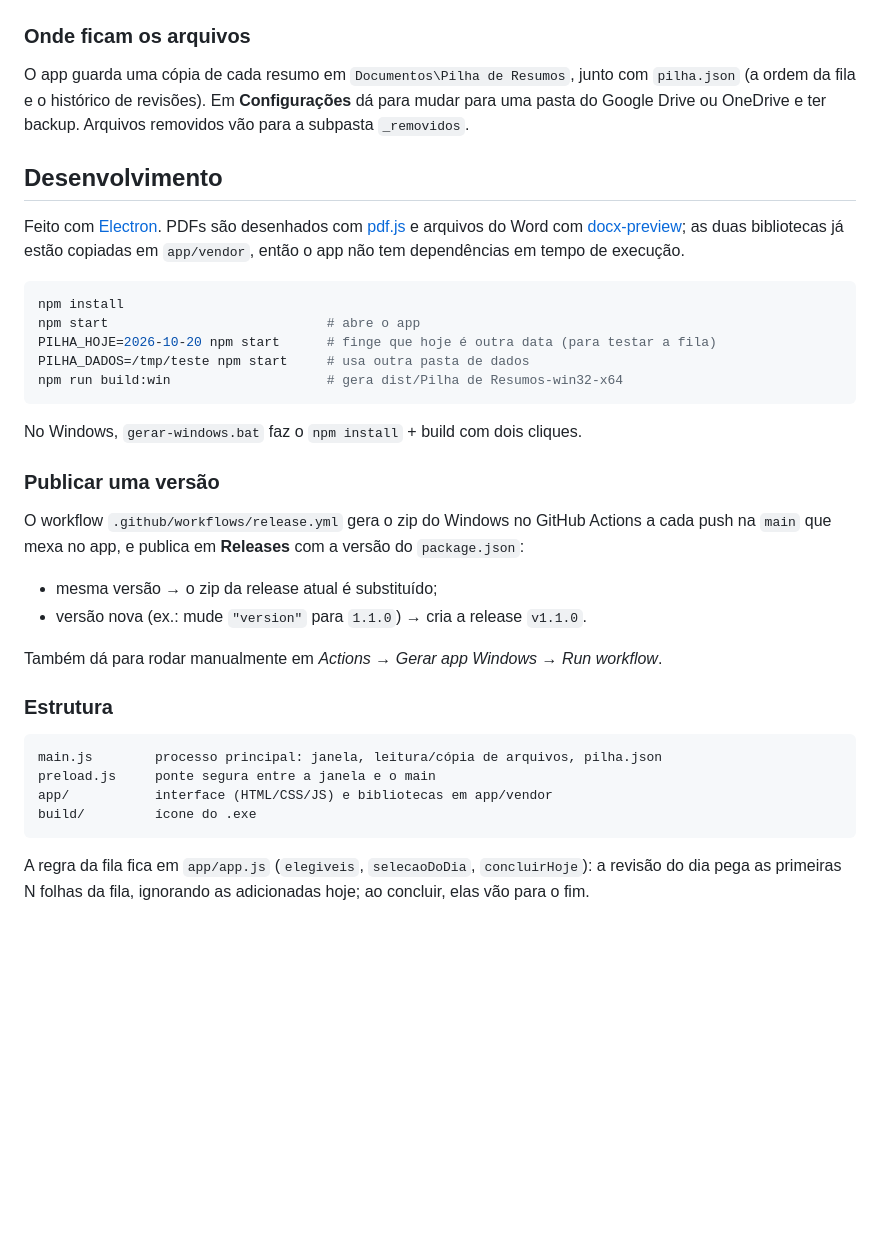
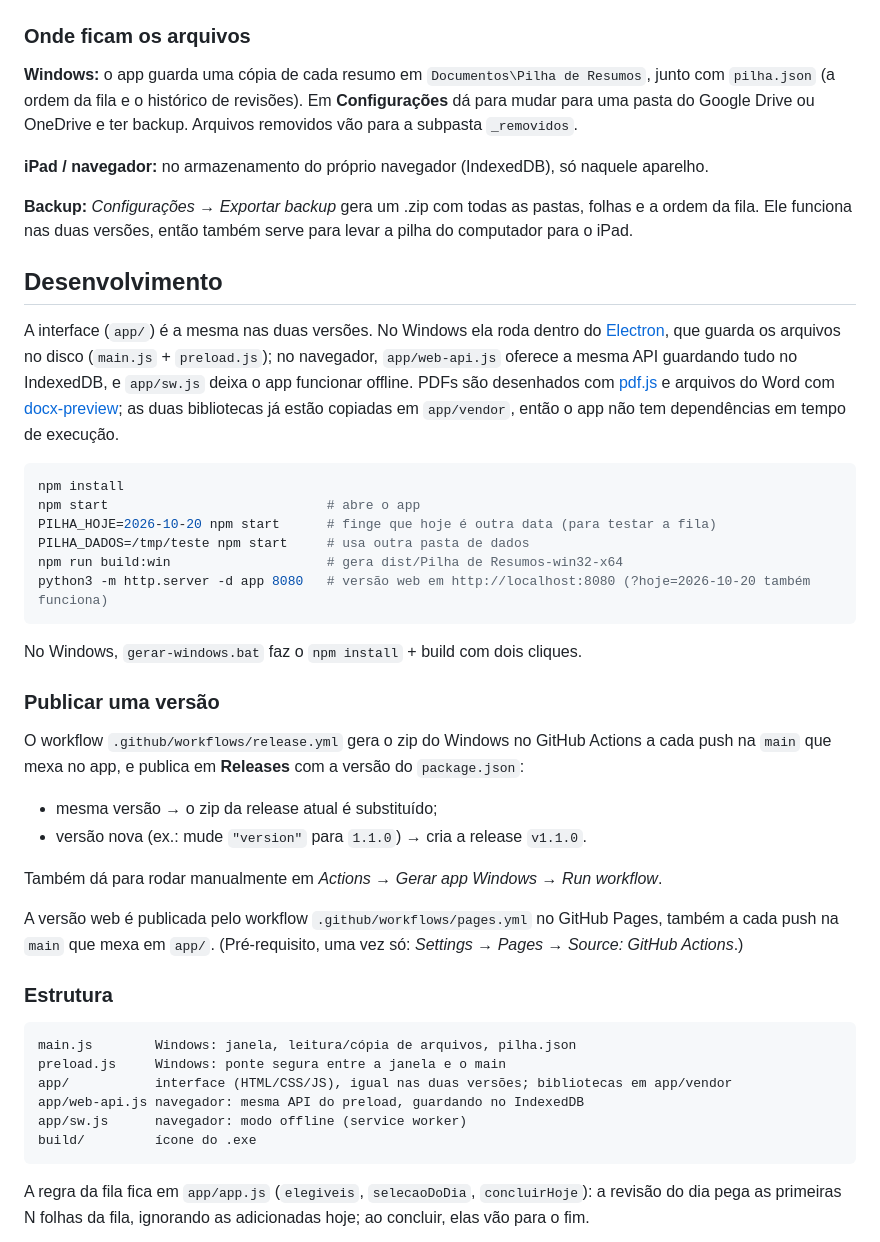
Before and after one commit to RafaelGuido/Pilha-de-Resumos, a Markdown page: README.md, the part around one of its changes. Drawn GitHub-style; blank space fills up the shorter version.

````diff
--- a/README.md
+++ b/README.md
@@ -26,11 +41,15 @@ Na primeira vez o Windows pode mostrar *"O Windows protegeu o computador"*: cliq
 
 ### Onde ficam os arquivos
 
-O app guarda uma cópia de cada resumo em `Documentos\Pilha de Resumos`, junto com `pilha.json` (a ordem da fila e o histórico de revisões). Em **Configurações** dá para mudar para uma pasta do Google Drive ou OneDrive e ter backup. Arquivos removidos vão para a subpasta `_removidos`.
+**Windows:** o app guarda uma cópia de cada resumo em `Documentos\Pilha de Resumos`, junto com `pilha.json` (a ordem da fila e o histórico de revisões). Em **Configurações** dá para mudar para uma pasta do Google Drive ou OneDrive e ter backup. Arquivos removidos vão para a subpasta `_removidos`.
+
+**iPad / navegador:** no armazenamento do próprio navegador (IndexedDB), só naquele aparelho.
+
+**Backup:** *Configurações → Exportar backup* gera um .zip com todas as pastas, folhas e a ordem da fila. Ele funciona nas duas versões, então também serve para levar a pilha do computador para o iPad.
 
 ## Desenvolvimento
 
-Feito com [Electron](https://www.electronjs.org/). PDFs são desenhados com [pdf.js](https://mozilla.github.io/pdf.js/) e arquivos do Word com [docx-preview](https://github.com/VolodymyrBaydalka/docxjs); as duas bibliotecas já estão copiadas em `app/vendor`, então o app não tem dependências em tempo de execução.
+A interface (`app/`) é a mesma nas duas versões. No Windows ela roda dentro do [Electron](https://www.electronjs.org/), que guarda os arquivos no disco (`main.js` + `preload.js`); no navegador, `app/web-api.js` oferece a mesma API guardando tudo no IndexedDB, e `app/sw.js` deixa o app funcionar offline. PDFs são desenhados com [pdf.js](https://mozilla.github.io/pdf.js/) e arquivos do Word com [docx-preview](https://github.com/VolodymyrBaydalka/docxjs); as duas bibliotecas já estão copiadas em `app/vendor`, então o app não tem dependências em tempo de execução.
 
 ```bash
 npm install
@@ -38,6 +57,7 @@ npm start                            # abre o app
 PILHA_HOJE=2026-10-20 npm start      # finge que hoje é outra data (para testar a fila)
 PILHA_DADOS=/tmp/teste npm start     # usa outra pasta de dados
 npm run build:win                    # gera dist/Pilha de Resumos-win32-x64
+python3 -m http.server -d app 8080   # versão web em http://localhost:8080 (?hoje=2026-10-20 também funciona)
 ```
 
 No Windows, `gerar-windows.bat` faz o `npm install` + build com dois cliques.
@@ -51,12 +71,16 @@ O workflow `.github/workflows/release.yml` gera o zip do Windows no GitHub Actio
 
 Também dá para rodar manualmente em *Actions → Gerar app Windows → Run workflow*.
 
+A versão web é publicada pelo workflow `.github/workflows/pages.yml` no GitHub Pages, também a cada push na `main` que mexa em `app/`. (Pré-requisito, uma vez só: *Settings → Pages → Source: GitHub Actions*.)
+
 ### Estrutura
 
 ```
-main.js        processo principal: janela, leitura/cópia de arquivos, pilha.json
-preload.js     ponte segura entre a janela e o main
-app/           interface (HTML/CSS/JS) e bibliotecas em app/vendor
+main.js        Windows: janela, leitura/cópia de arquivos, pilha.json
+preload.js     Windows: ponte segura entre a janela e o main
+app/           interface (HTML/CSS/JS), igual nas duas versões; bibliotecas em app/vendor
+app/web-api.js navegador: mesma API do preload, guardando no IndexedDB
+app/sw.js      navegador: modo offline (service worker)
 build/         ícone do .exe
 ```
 
````
Also changed, not shown: other parts of README.md (+17 -2 lines), docs/ipad-retrato.png (added), 17 other files.
